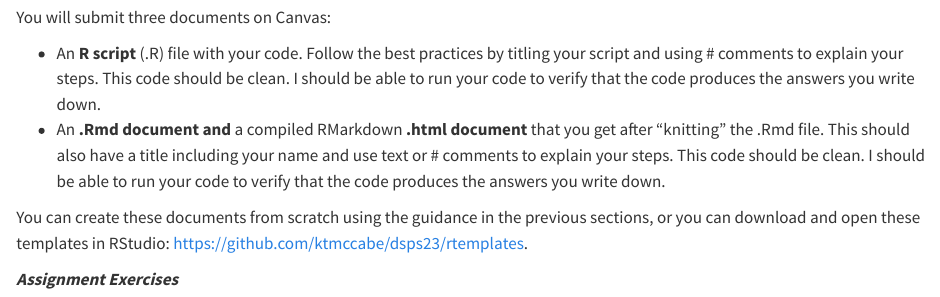
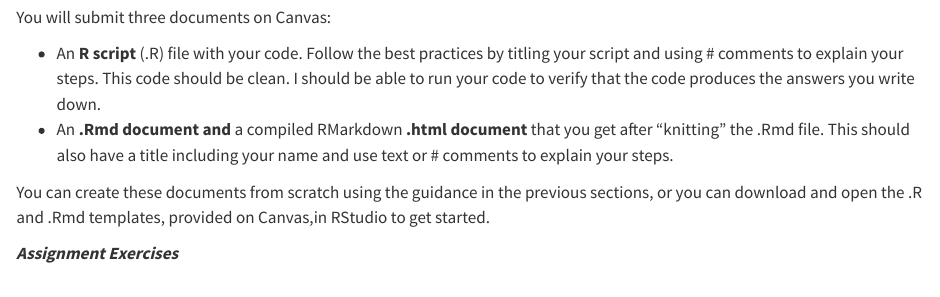
Before and after one commit to ktmccabe/dsps23, a Quarto document (intro.qmd): the page in a window 1100 px wide, from 10240 px down. Rendered offline with R 4.5, knitr and Pandoc in place of Quarto, with nearby package versions; some code elsewhere in the file could not run offline.

Commit message:
update 2023 materials starting

```diff
--- a/intro.qmd
+++ b/intro.qmd
@@ -356,9 +356,9 @@ We will start walking through this assignment together during class, but you are
 You will submit three documents on Canvas:
 
 -   An **R script** (.R) file with your code. Follow the best practices by titling your script and using \# comments to explain your steps. This code should be clean. I should be able to run your code to verify that the code produces the answers you write down.
--   An **.Rmd** **document** **and** a compiled RMarkdown **.html document** that you get after "knitting" the .Rmd file. This should also have a title including your name and use text or \# comments to explain your steps. This code should be clean. I should be able to run your code to verify that the code produces the answers you write down.
+-   An **.Rmd** **document** **and** a compiled RMarkdown **.html document** that you get after "knitting" the .Rmd file. This should also have a title including your name and use text or \# comments to explain your steps.
 
-You can create these documents from scratch using the guidance in the previous sections, or you can download and open these templates in RStudio: https://github.com/ktmccabe/dsps23/rtemplates.
+You can create these documents from scratch using the guidance in the previous sections, or you can download and open the .R and .Rmd templates, provided on Canvas,in RStudio to get started.
 
 ***Assignment Exercises***
 
```
Also changed, not shown: docs/search.json, 2 other files.
